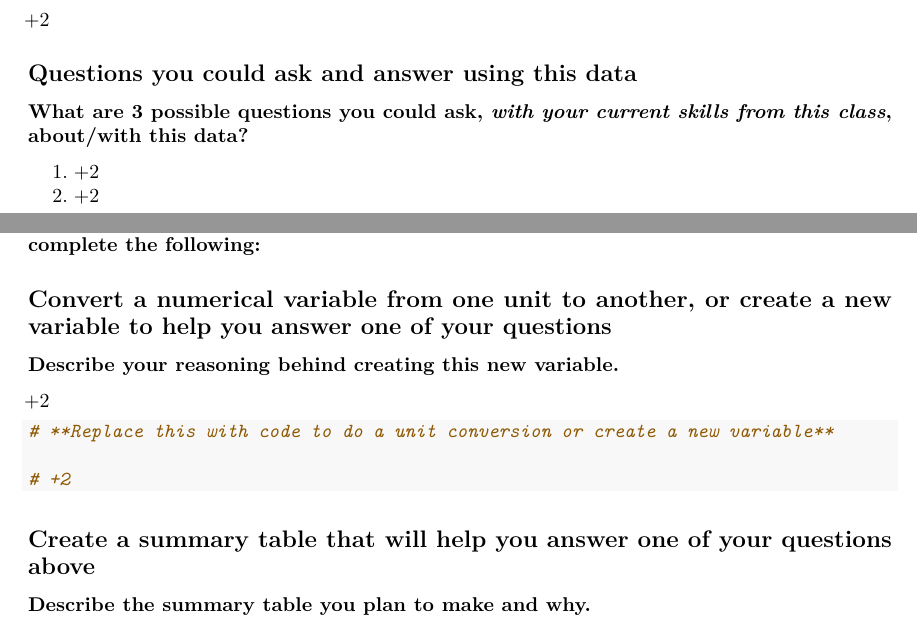
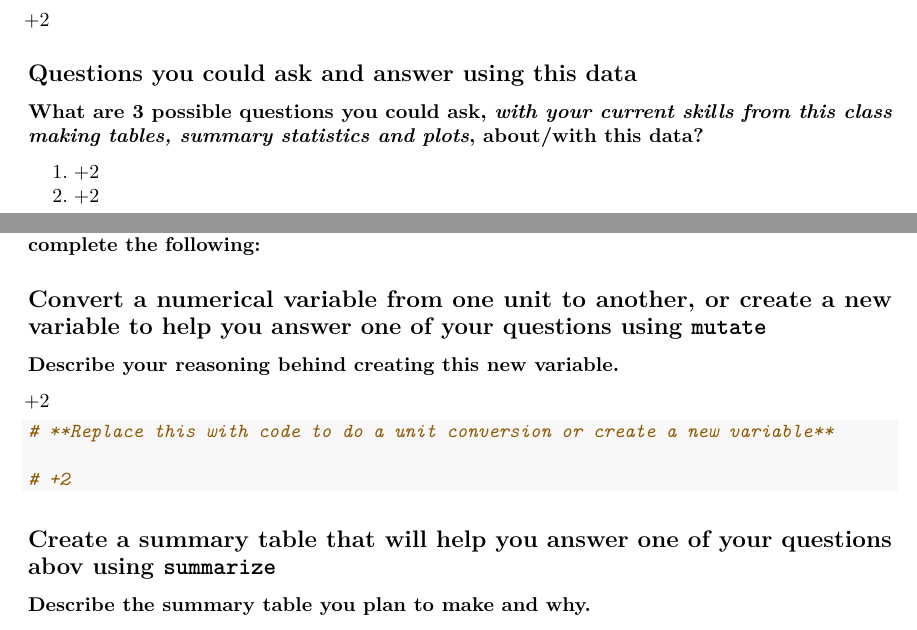
Before and after one commit to VT-BSE3144/07_Assessment1, an R Markdown document (Assessment1.Rmd): two parts of pages 1 and 2 of 2, joined at a grey line, cut so that both start at the same text. Rendered offline with R 4.5, knitr and Pandoc, then LaTeX, with nearby package versions.

Commit message:
A couple of clarifications.

````diff
--- a/Assessment1.Rmd
+++ b/Assessment1.Rmd
@@ -144,7 +144,7 @@ DO NOT DELETE THE +# point indicators or you will lose points!!!
 
 ## Questions you could ask and answer using this data
 
-**What are 3 possible questions you could ask, _with your current skills from this class_, about/with this data?**
+**What are 3 possible questions you could ask, _with your current skills from this class making tables, summary statistics and plots_, about/with this data?**
 
 1. +2
 2. +2
@@ -154,7 +154,7 @@ DO NOT DELETE THE +# point indicators or you will lose points!!!
 
 **In this section we want you to demonstrate your ability to wrangle data using functions from the dplyr and tidyr packages. Towards answering the questions you pose above, complete the following:**
 
-## Convert a numerical variable from one unit to another, or create a new variable to help you answer one of your questions
+## Convert a numerical variable from one unit to another, or create a new variable to help you answer one of your questions using `mutate`
 
 **Describe your reasoning behind creating this new variable.**
 
@@ -166,7 +166,7 @@ DO NOT DELETE THE +# point indicators or you will lose points!!!
 # +2
 ```
 
-## Create a summary table that will help you answer one of your questions above
+## Create a summary table that will help you answer one of your questions abov using `summarize`
 
 **Describe the summary table you plan to make and why.**
 
````
